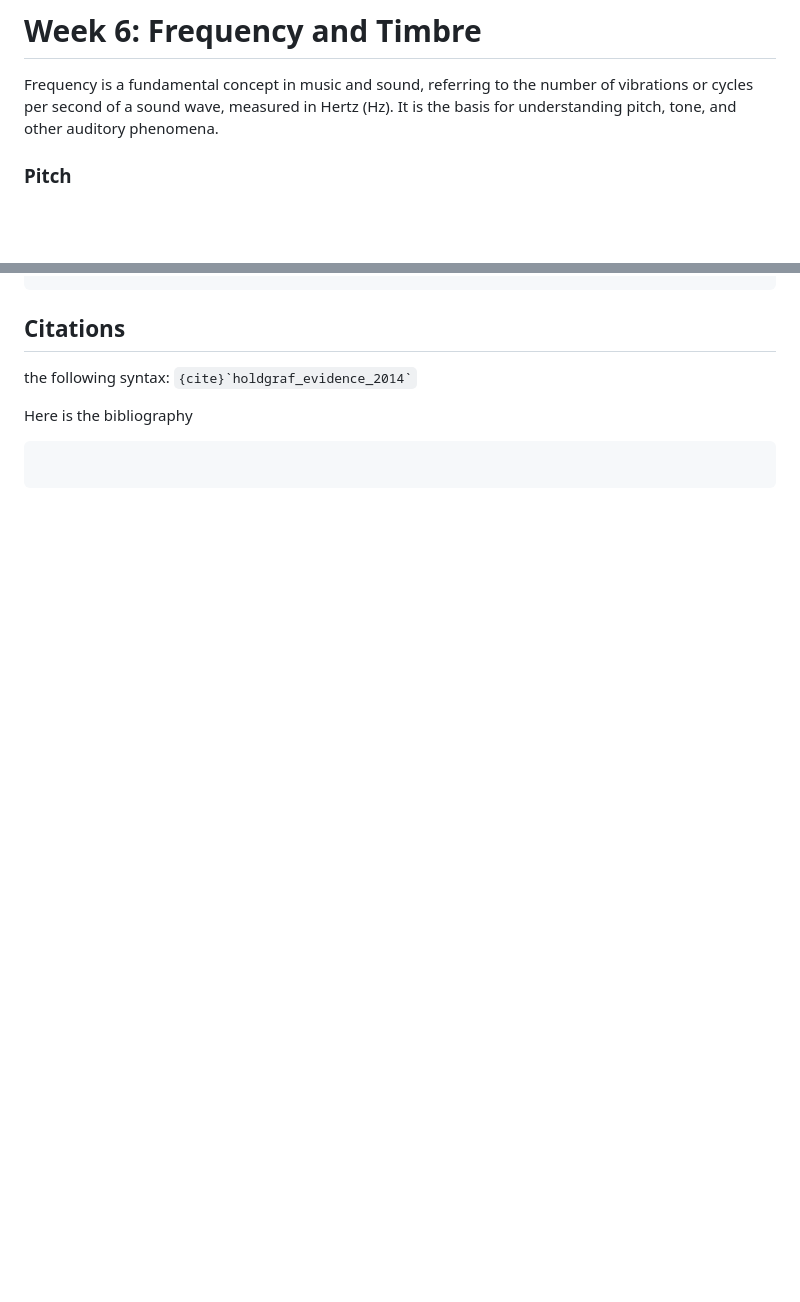
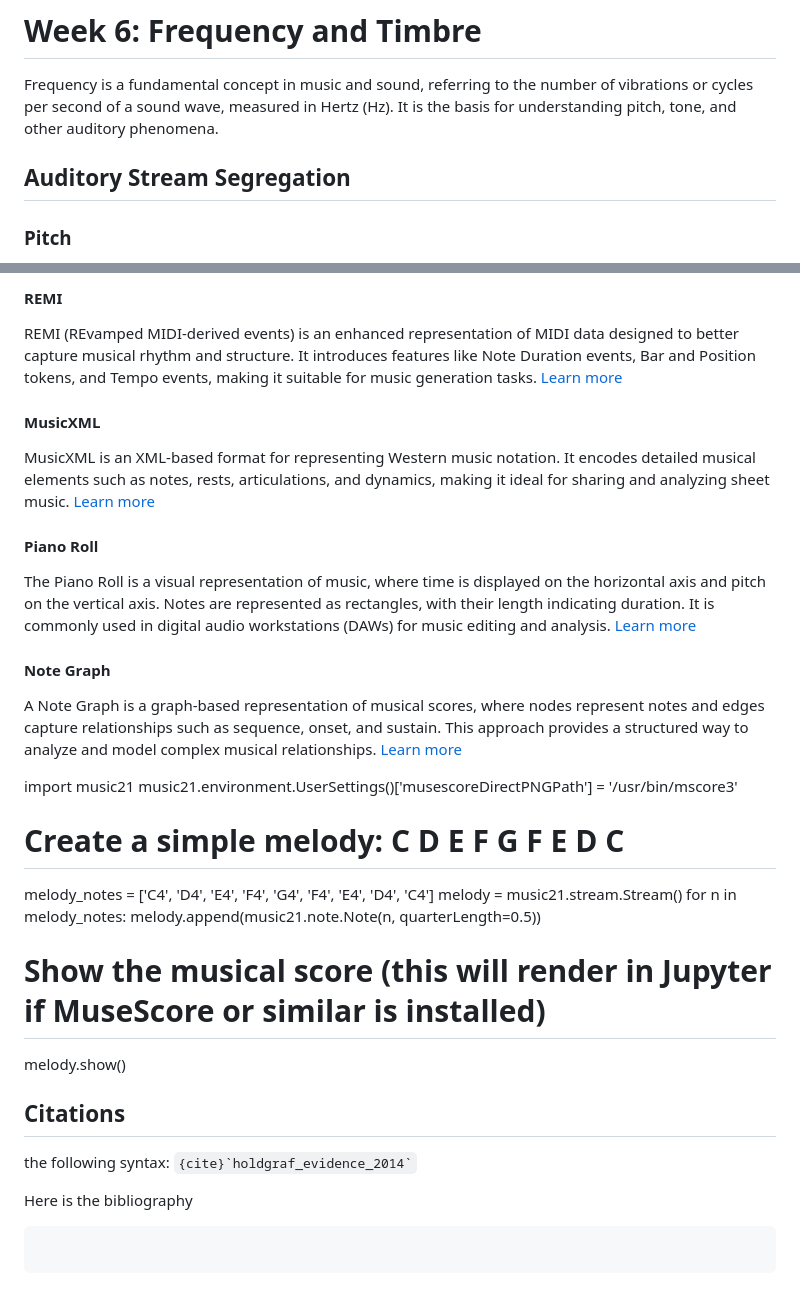
Before and after one commit to fourMs/sensingsoundandmusic, a Markdown page: book/week6.md, 2 parts joined by grey strips. Drawn GitHub-style; blank space fills up the shorter version.

```diff
--- a/book/week6.md
+++ b/book/week6.md
@@ -1,6 +1,10 @@
 # Week 6: Frequency and Timbre
 
 Frequency is a fundamental concept in music and sound, referring to the number of vibrations or cycles per second of a sound wave, measured in Hertz (Hz). It is the basis for understanding pitch, tone, and other auditory phenomena.
+
+## Auditory Stream Segregation
+
+
 
 ### Pitch
 [Pitch](https://en.wikipedia.org/wiki/Pitch_(music)) is the perceptual property of sounds that allows their ordering on a frequency-related scale. It is closely tied to the fundamental frequency (F0) of a sound wave. The unit of measurement for pitch is Hertz (Hz), which represents the number of cycles per second.
@@ -54,6 +120,28 @@ SonicVisualiser
+#### REMI
+REMI (REvamped MIDI-derived events) is an enhanced representation of MIDI data designed to better capture musical rhythm and structure. It introduces features like Note Duration events, Bar and Position tokens, and Tempo events, making it suitable for music generation tasks. [Learn more](https://arxiv.org/abs/2002.00212)
+
+#### MusicXML
+MusicXML is an XML-based format for representing Western music notation. It encodes detailed musical elements such as notes, rests, articulations, and dynamics, making it ideal for sharing and analyzing sheet music. [Learn more](https://en.wikipedia.org/wiki/MusicXML)
+
+#### Piano Roll
+The Piano Roll is a visual representation of music, where time is displayed on the horizontal axis and pitch on the vertical axis. Notes are represented as rectangles, with their length indicating duration. It is commonly used in digital audio workstations (DAWs) for music editing and analysis. [Learn more](https://en.wikipedia.org/wiki/Piano_roll)
+
+#### Note Graph
+A Note Graph is a graph-based representation of musical scores, where nodes represent notes and edges capture relationships such as sequence, onset, and sustain. This approach provides a structured way to analyze and model complex musical relationships. [Learn more](https://arxiv.org/abs/2006.05417)
 
 
 
+import music21
+music21.environment.UserSettings()['musescoreDirectPNGPath'] = '/usr/bin/mscore3'
+
+# Create a simple melody: C D E F G F E D C
+melody_notes = ['C4', 'D4', 'E4', 'F4', 'G4', 'F4', 'E4', 'D4', 'C4']
+melody = music21.stream.Stream()
+for n in melody_notes:
+    melody.append(music21.note.Note(n, quarterLength=0.5))
+
+# Show the musical score (this will render in Jupyter if MuseScore or similar is installed)
+melody.show()
 
 ## Citations
 
```
Also changed, not shown: other parts of book/week6.md (+65 -3 lines).
